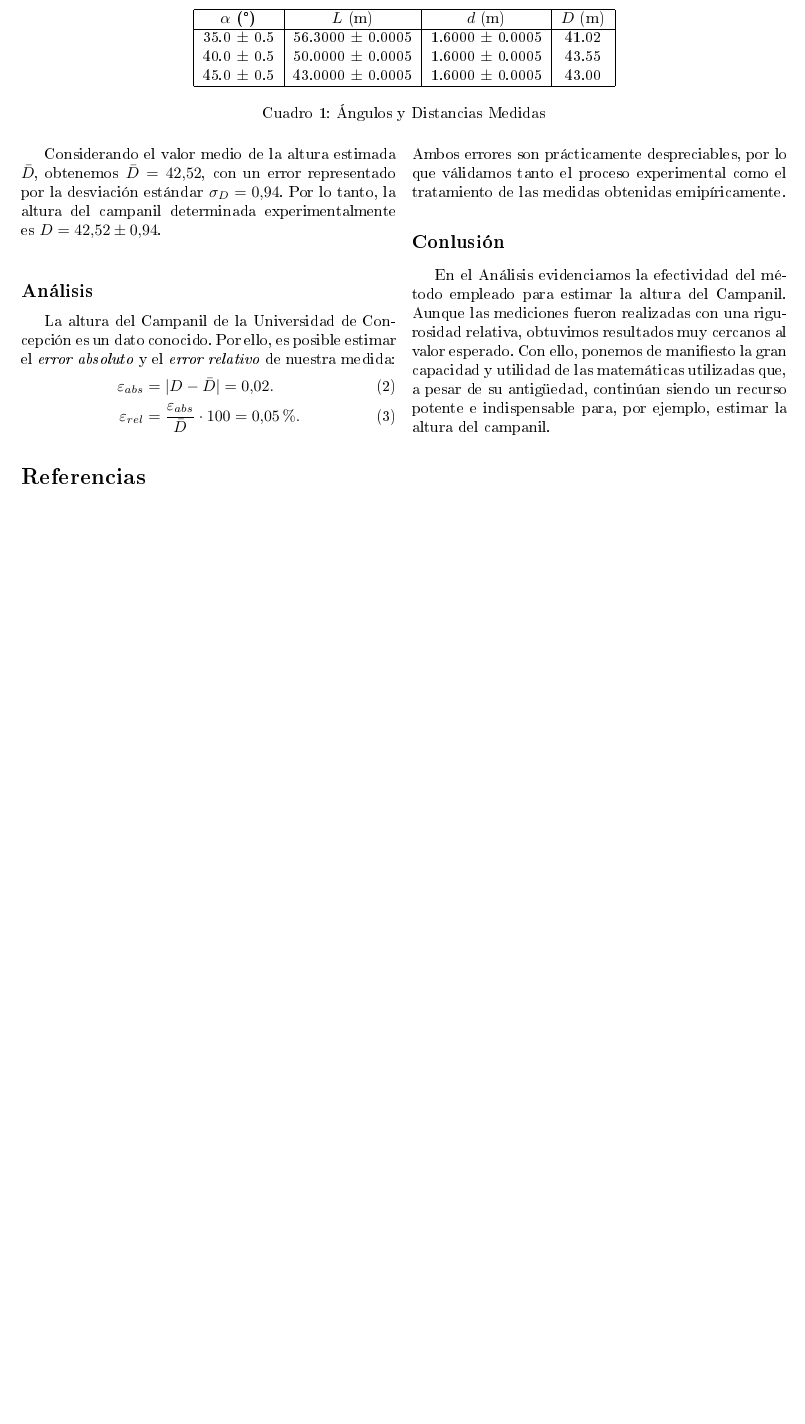
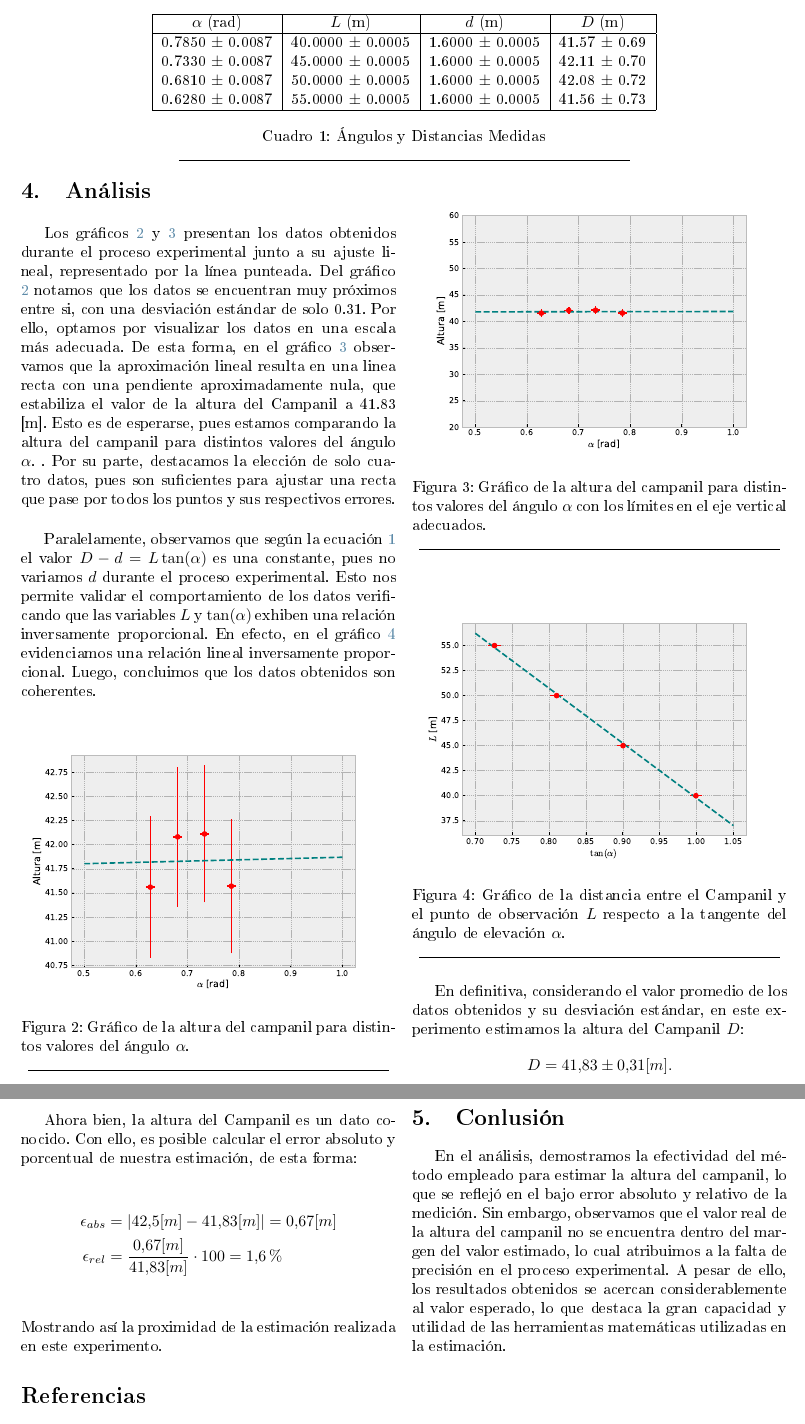
Before and after one commit to GabochejaHB/Semestre-6, a LaTeX paper (Altura-Campanil/Altura_campanil.tex): part of page 2 of 2 before the commit and two parts of pages 2 and 3 of 3 after it, the two joined at a grey line, cut so that both start at the same text, the shorter picture padded with empty space. The pictures show the PDF file Altura-Campanil/Altura_campanil.pdf that the author committed with the source.

Commit message:
Termino el analisis y la coclusion

```diff
--- a/Altura-Campanil/Altura_campanil.tex
+++ b/Altura-Campanil/Altura_campanil.tex
@@ -70,5 +76,5 @@
 		\begin{figure}[H]
 			\centering
 			\includegraphics[scale=0.4]{IMG/camp.pdf}
-			\label{grafico campanil}
+			\label{Diagrama campanil}
 			\caption{Diagrama de la medición de la altura del campanil. Se respresenta $D^{\prime} = L \tan(\alpha)$,  $d$ la altura desde la base hasta el punto de observación del ángulo $O$ y $L$ la distancia entre el campanil y el punto de medición del ángulo.}
@@ -78,30 +85,64 @@
+		\begin{equation}
+\sigma^{2} = \sigma_x^2 \left( \frac{\partial f}{\partial x} \right)^2 + \sigma_y^2 \left( \frac{\partial f}{\partial y} \right)^2 + \sigma_z^2 \left( \frac{\partial f}{\partial z} \right)^2 + ...
+		\end{equation}
 	\end{multicols}
 
-	\begin{table}[H]\label{tabla valores}
+	\begin{table}[H]
 		\centering
 		\begin{tabular}{|c|c|c|c|}
 			\hline
-\textbf{$\alpha$ (°)} & $L$ (m) & $d$ (m)&  $D$ (m) \\ \hline
-35.0 $\pm$ 0.5  & 56.3000 $\pm$ 0.0005 &  1.6000 $\pm$ 0.0005 & 41.02 \\
-40.0 $\pm$ 0.5 & 50.0000 $\pm$ 0.0005 & 1.6000 $\pm$ 0.0005 & 43.55 \\
-45.0 $\pm$ 0.5 & 43.0000 $\pm$ 0.0005 & 1.6000 $\pm$ 0.0005 &  43.00 \\ \hline
+			$\alpha$ (rad) & $L$ (m) & $d$ (m)&  $D$ (m) \\ \hline
+			0.7850 $\pm$ 0.0087  & 40.0000 $\pm$ 0.0005 &  1.6000 $\pm$ 0.0005 & 41.57 $\pm$ 0.69\\
+			0.7330 $\pm$ 0.0087 & 45.0000 $\pm$ 0.0005 & 1.6000 $\pm$ 0.0005 & 42.11 $\pm$ 0.70\\
+			0.6810 $\pm$ 0.0087 & 50.0000 $\pm$ 0.0005 & 1.6000 $\pm$ 0.0005 &  42.08 $\pm$ 0.72\\
+			0.6280 $\pm$ 0.0087 & 55.0000 $\pm$ 0.0005 & 1.6000 $\pm$ 0.0005 & 41.56 $\pm$ 0.73\\ \hline
 		\end{tabular}
 		\caption{Ángulos y Distancias Medidas}
 		\label{tab:angulos_distancias.}
+		\rule{100mm}{0.1mm}
 	\end{table}
 
 \begin{multicols}{2}
-Considerando el valor medio de la altura estimada $\bar{D}$, obtenemos $\bar{D} = 42.52$, con un error representado por la desviación estándar $\sigma_D = 0.94$. Por lo tanto, la altura del campanil determinada experimentalmente es $D = 42.52 \pm 0.94$.\\
+	\section{Análisis}
+Los gráficos \ref{Grafico campanil} y \ref{Grafico campanil ajustado}  presentan los datos obtenidos durante el proceso experimental junto a su ajuste lineal, 		representado por la línea punteada. Del gráfico \ref{Grafico campanil} notamos que los datos se encuentran muy próximos entre si, 	con una desviación estándar de solo 0.31. Por ello, optamos por visualizar los datos en una escala más adecuada.  De esta forma, en el gráfico \ref{Grafico campanil ajustado} observamos que la aproximación lineal resulta en una linea recta con una pendiente aproximadamente nula, que estabiliza el valor de la altura del Campanil a 41.83 [m]. Esto es de esperarse, pues estamos comparando la altura del campanil para distintos valores del ángulo $\alpha$. . Por su parte, destacamos la elección de solo cuatro datos, pues son suficientes para ajustar una recta que pase por todos los puntos y sus respectivos errores.\\
 
-\subsection*{Análisis}
-La altura del Campanil de la Universidad de Concepción es un dato conocido. Por ello, es posible estimar el \emph{error absoluto} y el \emph{error relativo} de nuestra medida:
-\begin{align}
-\varepsilon_{abs} &= |D - \bar{D} | = 0.02. \\
-\varepsilon_{rel} & = \frac{\varepsilon_{abs}}{\bar{D}} \cdot 100 =  0.05\%.
-\end{align}
-Ambos errores son prácticamente despreciables, por lo que válidamos tanto el proceso experimental como el tratamiento de las medidas obtenidas emipíricamente.
-\subsection*{Conlusión}
-En el Análisis evidenciamos la efectividad del método empleado para estimar la altura del Campanil. Aunque las mediciones fueron realizadas con una rigurosidad relativa, obtuvimos resultados muy cercanos al valor esperado. Con ello, ponemos de manifiesto la gran capacidad y utilidad de las matemáticas utilizadas que, a pesar de su antigüedad, continúan siendo un recurso potente e indispensable para, por ejemplo, estimar la altura del campanil.
+Paralelamente, observamos que según la ecuación \ref{Ec. altura} el valor $D - d = L \tan(\alpha)$ es una constante, pues no variamos  $d$ durante el proceso experimental. Esto nos permite validar el comportamiento de los datos verificando que las variables $L$ y $\tan(\alpha)$ exhiben una relación inversamente proporcional. En efecto, en el gráfico \ref{Grafico de proporcionalidad} evidenciamos una relación lineal inversamente proporcional. Luego, concluimos que los datos obtenidos son coherentes.
+
+	\begin{figure}[H]
+		\centering
+		\includegraphics[scale=0.5]{IMG/altura_1.pdf}
+		\caption{Gráfico de la altura del campanil para distintos valores del ángulo $\alpha$.}
+		\label{Grafico campanil}
+		\rule{80mm}{0.1mm}
+	\end{figure}
+
+	\begin{figure}[H]
+		\centering
+		\includegraphics[scale=0.5]{IMG/altura_2.pdf}
+		\caption{Gráfico de la altura del campanil para distintos valores del ángulo $\alpha$ con los límites en el eje vertical adecuados.}
+		\label{Grafico campanil ajustado}
+		\rule{80mm}{0.1mm}
+	\end{figure}
+
+	\begin{figure}[H]
+		\centering
+		\includegraphics[scale=0.5]{IMG/proporcionalidad.pdf}
+		\caption{Gráfico de la distancia entre el Campanil y el punto de observación $L$ respecto a la tangente del ángulo de elevación $\alpha$.}
+		\label{Grafico de proporcionalidad}
+		\rule{80mm}{0.1mm}
+	\end{figure}
+
+En definitiva, considerando el valor promedio de los datos obtenidos y su desviación estándar, en este experimento estimamos la altura del Campanil $D$: $$D = 41.83 \pm 0.31 [m].$$
+
+Ahora bien, la altura del Campanil es un dato conocido. Con ello, es posible calcular el error absoluto y porcentual de nuestra estimación, de esta forma:
+\begin{align*}
+\epsilon_{abs} &= |42.5[m] - 41.83[m]| = 0.67 [m]\\
+\epsilon_{rel} &= \frac{0.67[m]}{41.83[m]}\cdot 100 = 1.6 \%
+\end{align*}
+Mostrando así la proximidad de la estimación realizada en este experimento.
+\section{Conlusión}
+En el análisis, demostramos la efectividad del método empleado para estimar la altura del campanil, lo que se reflejó en el bajo error absoluto y relativo de la medición. Sin embargo, observamos que el valor real de la altura del campanil no se encuentra dentro del margen del valor estimado, lo cual atribuimos a la falta de precisión en el proceso experimental. A pesar de ello, los resultados obtenidos se acercan considerablemente al valor esperado, lo que destaca la gran capacidad y utilidad de las herramientas matemáticas utilizadas en la estimación.
+
 
 
 
```
Also changed, not shown: Altura-Campanil/Altura_campanil.pdf, Altura-Campanil/Altura_campanil.tex (29 more changed lines), 7 other files. Lines whose indentation alone changed are shown as unchanged.
